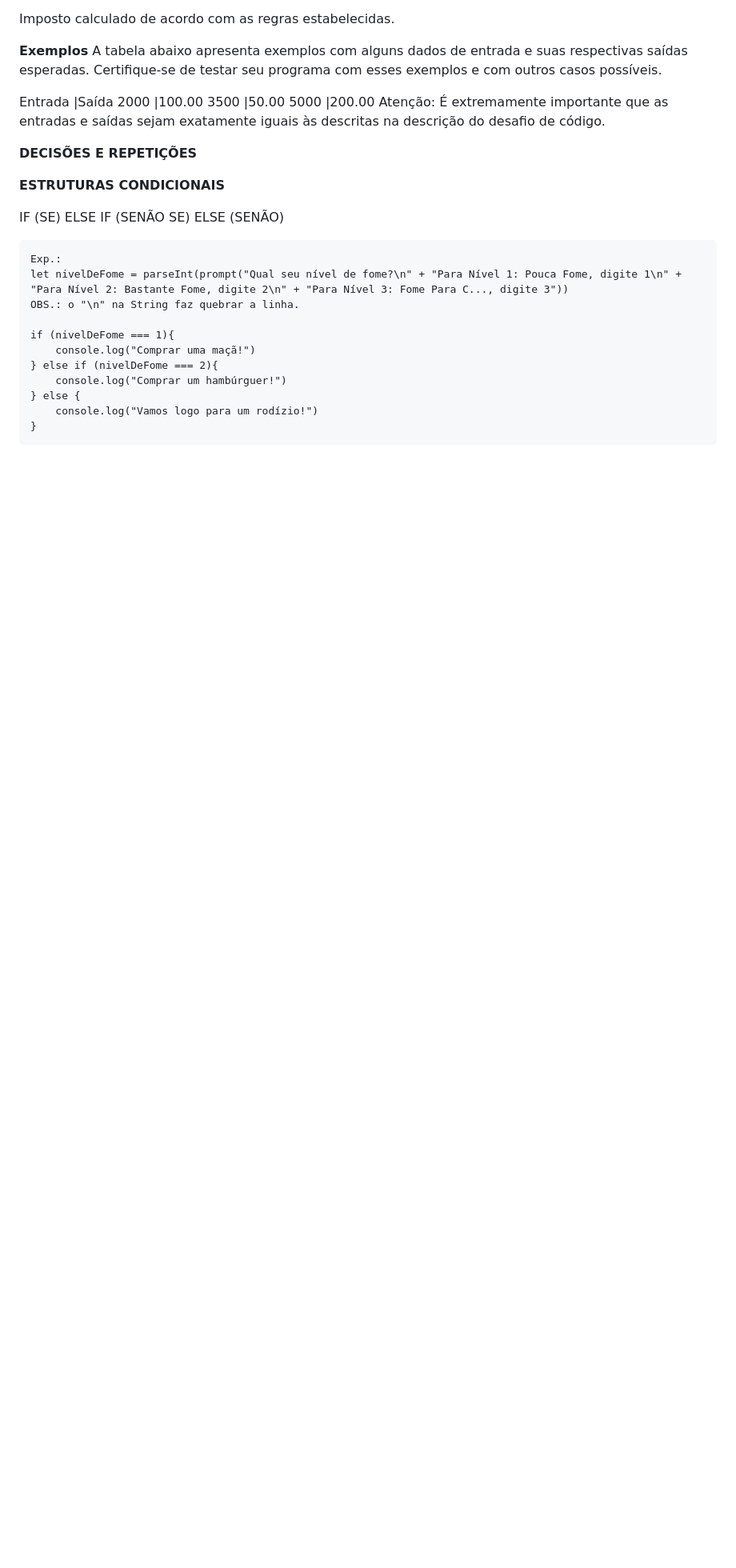
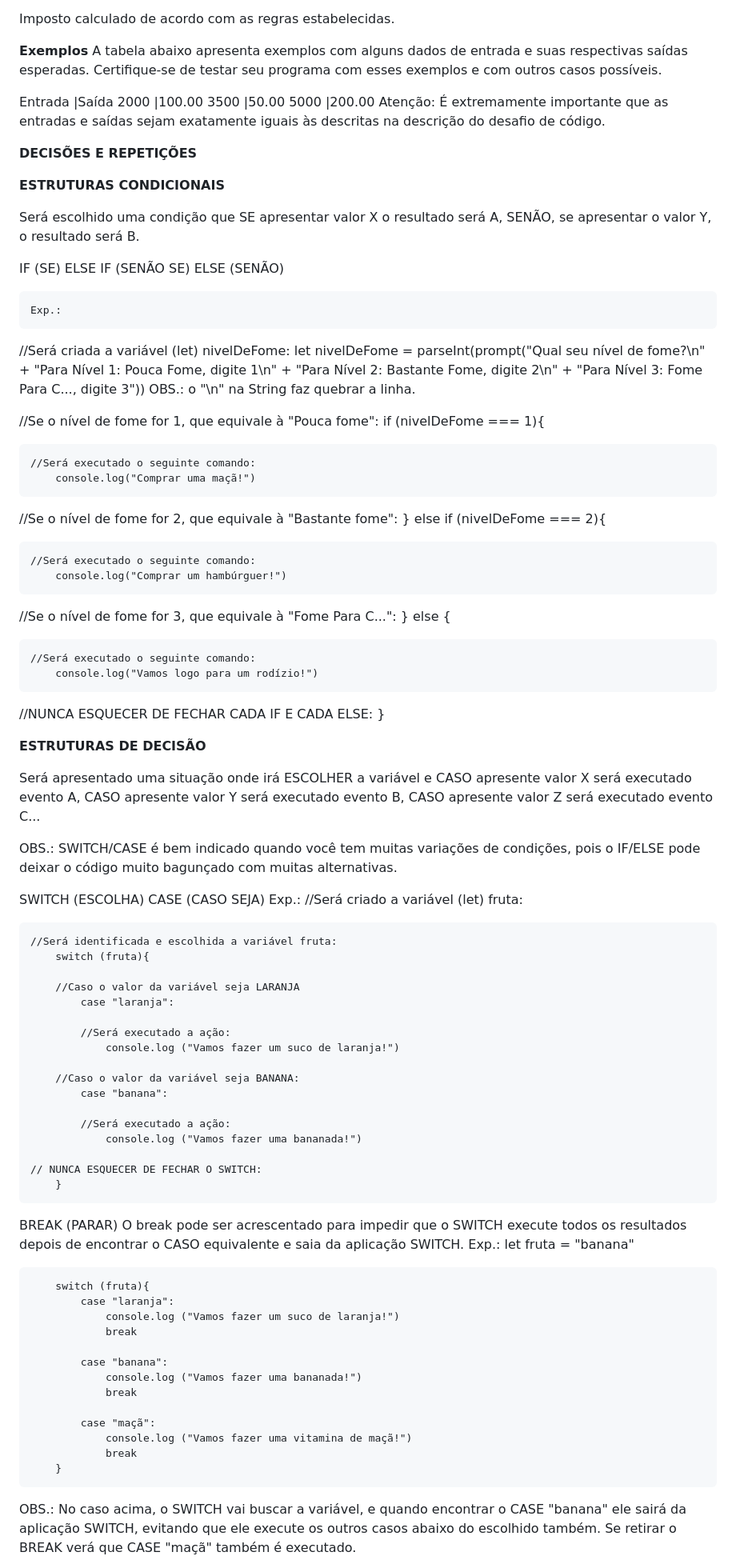
Before and after one commit to PedroGMSdev/ESTUDANDO, a Markdown page: Curso Santander DIO - Lógica de Programação Javascript/anotacoes.md, the part around one of its changes. Shown at 80% size. Rendered like a GitHub page; blank space fills up the shorter version.

Commit message:
Continuidade no Curso

```diff
--- a/Curso Santander DIO - Lógica de Programação Javascript/anotacoes.md
+++ b/Curso Santander DIO - Lógica de Programação Javascript/anotacoes.md
@@ -280,18 +280,84 @@ ________________________________**DECISÕES E REPETIÇÕES**____________________
 
 **ESTRUTURAS CONDICIONAIS**
 
+Será escolhido uma condição que SE apresentar valor X o resultado será A, SENÃO, se apresentar o valor Y, o resultado será B.
+
 IF (SE)
 ELSE IF (SENÃO SE)
 ELSE (SENÃO)
 
 	Exp.:
+//Será criada a variável (let) nivelDeFome:
 	let nivelDeFome = parseInt(prompt("Qual seu nível de fome?\n" + "Para Nível 1: Pouca Fome, digite 1\n" + "Para Nível 2: Bastante Fome, digite 2\n" + "Para Nível 3: Fome Para C..., digite 3"))
 	OBS.: o "\n" na String faz quebrar a linha.
 
+//Se o nível de fome for 1, que equivale à "Pouca fome":
 	if (nivelDeFome === 1){
+
+	//Será executado o seguinte comando:
 		console.log("Comprar uma maçã!")
+
+//Se o nível de fome for 2, que equivale à "Bastante fome":
 	} else if (nivelDeFome === 2){
+
+	//Será executado o seguinte comando:
 		console.log("Comprar um hambúrguer!")
+
+//Se o nível de fome for 3, que equivale à "Fome Para C...":
 	} else {
+
+	//Será executado o seguinte comando:
 		console.log("Vamos logo para um rodízio!")
+
+//NUNCA ESQUECER DE FECHAR CADA IF E CADA ELSE:
 	}
+
+**ESTRUTURAS DE DECISÃO**
+
+Será apresentado uma situação onde irá ESCOLHER a variável e CASO apresente valor X será executado evento A, CASO apresente valor Y será executado evento B, CASO apresente valor Z será executado evento C...
+
+OBS.: SWITCH/CASE é bem indicado quando você tem muitas variações de condições, pois o IF/ELSE pode deixar o código muito bagunçado com muitas alternativas.
+
+SWITCH (ESCOLHA)
+CASE (CASO SEJA)
+	Exp.:
+//Será criado a variável (let) fruta:
+
+	//Será identificada e escolhida a variável fruta:
+		switch (fruta){
+
+		//Caso o valor da variável seja LARANJA
+			case "laranja":
+
+			//Será executado a ação:
+				console.log ("Vamos fazer um suco de laranja!")
+
+		//Caso o valor da variável seja BANANA:
+			case "banana":
+
+			//Será executado a ação:
+				console.log ("Vamos fazer uma bananada!")
+
+	// NUNCA ESQUECER DE FECHAR O SWITCH:
+		}
+
+BREAK (PARAR)
+O break pode ser acrescentado para impedir que o SWITCH execute todos os resultados depois de encontrar o CASO equivalente e saia da aplicação SWITCH.
+	Exp.:
+		let fruta = "banana"
+
+ 		switch (fruta){
+			case "laranja":
+				console.log ("Vamos fazer um suco de laranja!")
+        		break
+
+			case "banana":
+				console.log ("Vamos fazer uma bananada!")
+        		break
+
+       		case "maçã":
+        		console.log ("Vamos fazer uma vitamina de maçã!")
+        		break
+		}
+OBS.: No caso acima, o SWITCH vai buscar a variável, e quando encontrar o CASE "banana" ele sairá da aplicação SWITCH, evitando que ele execute os outros casos abaixo do escolhido também. Se retirar o BREAK verá que CASE "maçã" também é executado.
+
```
Also changed, not shown: other parts of Curso Santander DIO - Lógica de Programação Javascript/anotacoes.md (+61 -0 lines).
